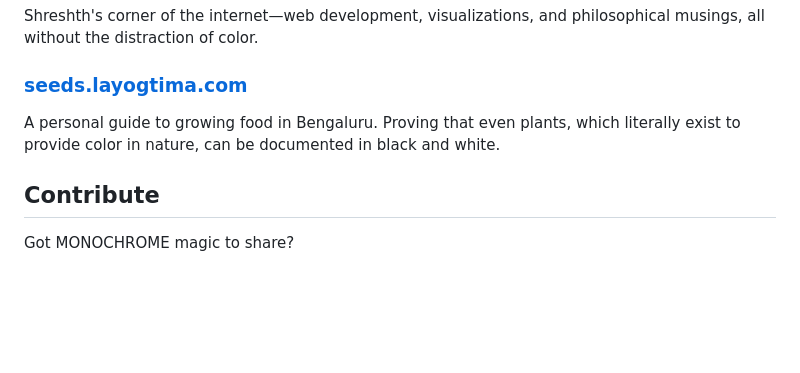
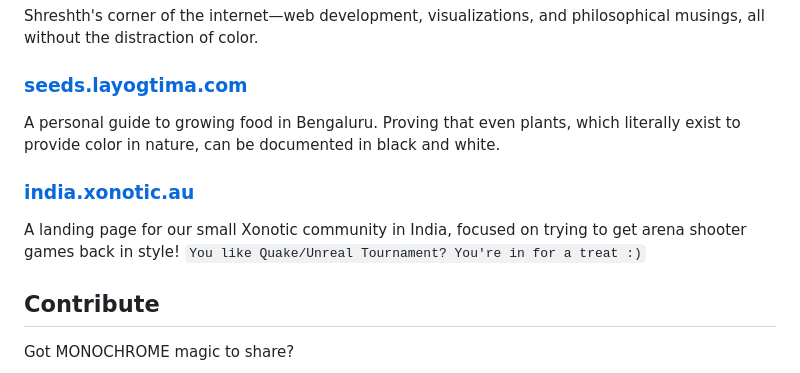
Before and after one commit to layogtima/mono, a Markdown page: README.md, the part around the change. Drawn GitHub-style; blank space fills up the shorter version.

Commit message:
Add Xonotic India to the Mono revolution!
This is India's Xonotic server! Currently maintained by me alone, looking for new players :3

```diff
--- a/README.md
+++ b/README.md
@@ -128,6 +128,10 @@ Shreshth's corner of the internet—web development, visualizations, and philoso
 
 A personal guide to growing food in Bengaluru. Proving that even plants, which literally exist to provide color in nature, can be documented in black and white.
 
+### [india.xonotic.au](https://india.xonotic.au/)
+
+A landing page for our small Xonotic community in India, focused on trying to get arena shooter games back in style! `You like Quake/Unreal Tournament? You're in for a treat :)`
+
 ## Contribute
 
 Got MONOCHROME magic to share?
```
